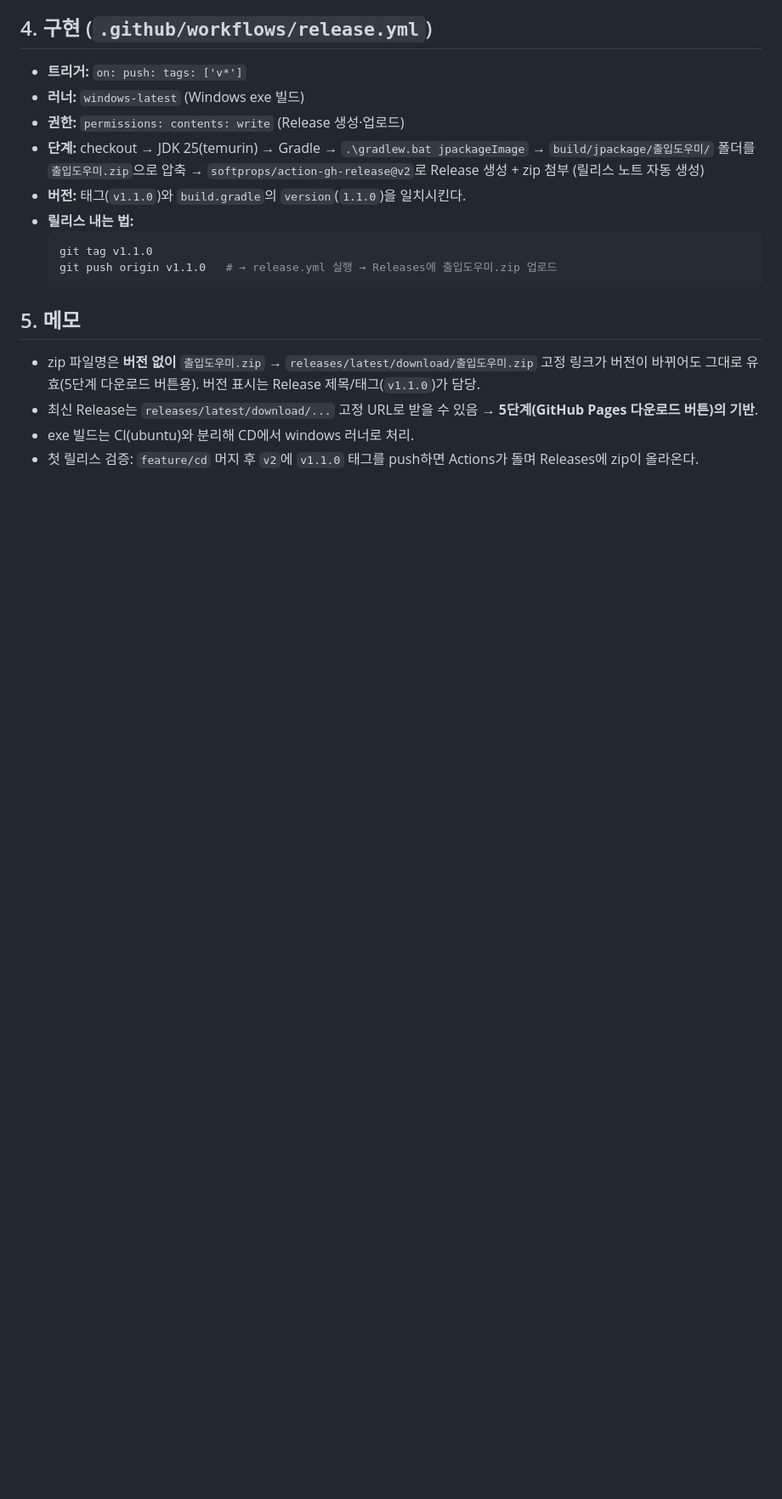
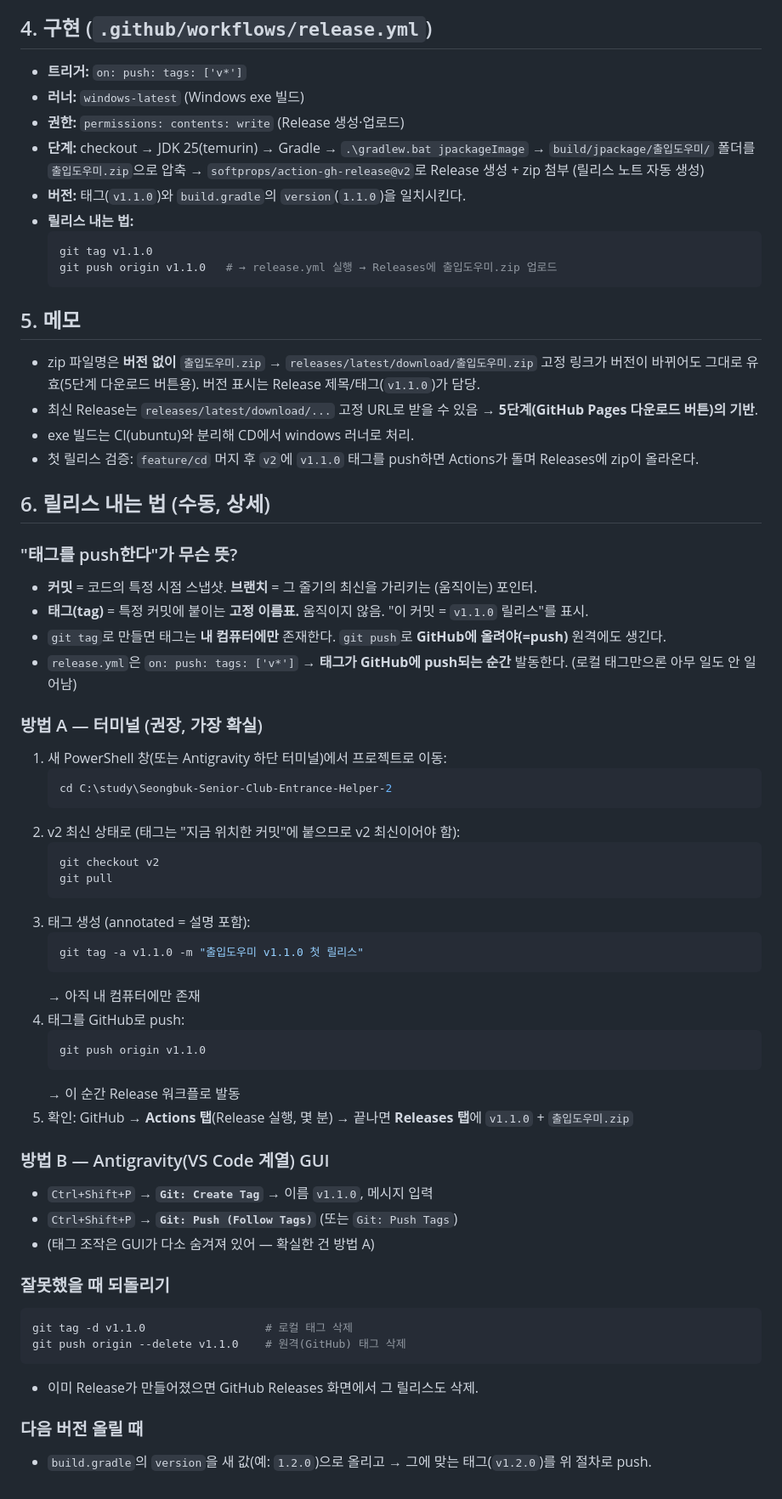
Before and after one commit to chanyoze/Seongbuk-Senior-Club-Entrance-Helper, a Markdown page: 진행기록/cd.md, the part around the change. Shown at 85% size. Rendered like a GitHub page; blank space fills up the shorter version.

Commit message:
2026-05-25 / 이찬호 / - / cd.md에 릴리스(태그) 수동 발행 방법 상세 추가
Co-Authored-By: Claude Opus 4.7 (1M context) <noreply@anthropic.com>

````diff
--- a/진행기록/cd.md
+++ b/진행기록/cd.md
@@ -68,3 +68,48 @@ CI(3단계)는 "코드가 통과하는지"를 본다. CD는 한 발 더 나가 *
 - 최신 Release는 `releases/latest/download/...` 고정 URL로 받을 수 있음 → **5단계(GitHub Pages 다운로드 버튼)의 기반**.
 - exe 빌드는 CI(ubuntu)와 분리해 CD에서 windows 러너로 처리.
 - 첫 릴리스 검증: `feature/cd` 머지 후 `v2`에 `v1.1.0` 태그를 push하면 Actions가 돌며 Releases에 zip이 올라온다.
+
+## 6. 릴리스 내는 법 (수동, 상세)
+
+### "태그를 push한다"가 무슨 뜻?
+- **커밋** = 코드의 특정 시점 스냅샷. **브랜치** = 그 줄기의 최신을 가리키는 (움직이는) 포인터.
+- **태그(tag)** = 특정 커밋에 붙이는 **고정 이름표.** 움직이지 않음. "이 커밋 = `v1.1.0` 릴리스"를 표시.
+- `git tag`로 만들면 태그는 **내 컴퓨터에만** 존재한다. `git push`로 **GitHub에 올려야(=push)** 원격에도 생긴다.
+- `release.yml`은 `on: push: tags: ['v*']` → **태그가 GitHub에 push되는 순간** 발동한다. (로컬 태그만으론 아무 일도 안 일어남)
+
+### 방법 A — 터미널 (권장, 가장 확실)
+1. 새 PowerShell 창(또는 Antigravity 하단 터미널)에서 프로젝트로 이동:
+   ```powershell
+   cd C:\study\Seongbuk-Senior-Club-Entrance-Helper-2
+   ```
+2. v2 최신 상태로 (태그는 "지금 위치한 커밋"에 붙으므로 v2 최신이어야 함):
+   ```powershell
+   git checkout v2
+   git pull
+   ```
+3. 태그 생성 (annotated = 설명 포함):
+   ```powershell
+   git tag -a v1.1.0 -m "출입도우미 v1.1.0 첫 릴리스"
+   ```
+   → 아직 내 컴퓨터에만 존재
+4. 태그를 GitHub로 push:
+   ```powershell
+   git push origin v1.1.0
+   ```
+   → 이 순간 Release 워크플로 발동
+5. 확인: GitHub → **Actions 탭**(Release 실행, 몇 분) → 끝나면 **Releases 탭**에 `v1.1.0` + `출입도우미.zip`
+
+### 방법 B — Antigravity(VS Code 계열) GUI
+- `Ctrl+Shift+P` → **`Git: Create Tag`** → 이름 `v1.1.0`, 메시지 입력
+- `Ctrl+Shift+P` → **`Git: Push (Follow Tags)`** (또는 `Git: Push Tags`)
+- (태그 조작은 GUI가 다소 숨겨져 있어 — 확실한 건 방법 A)
+
+### 잘못했을 때 되돌리기
+```powershell
+git tag -d v1.1.0                  # 로컬 태그 삭제
+git push origin --delete v1.1.0    # 원격(GitHub) 태그 삭제
+```
+- 이미 Release가 만들어졌으면 GitHub Releases 화면에서 그 릴리스도 삭제.
+
+### 다음 버전 올릴 때
+- `build.gradle`의 `version`을 새 값(예: `1.2.0`)으로 올리고 → 그에 맞는 태그(`v1.2.0`)를 위 절차로 push.
````
